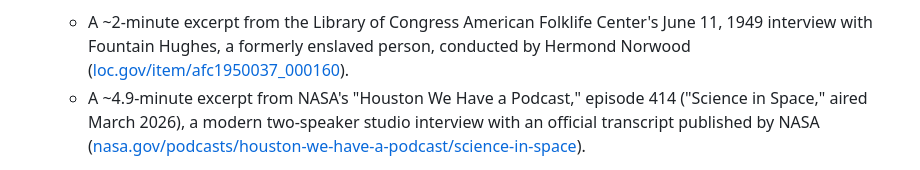
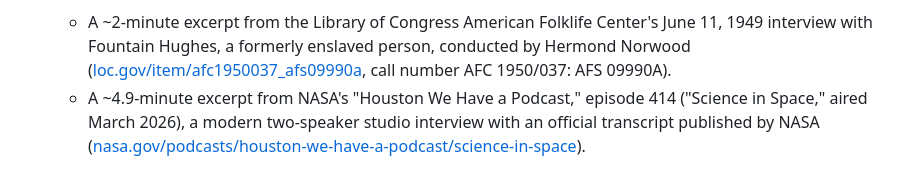
Before and after one commit to parkerroan/transcription-benchmark, a Markdown page: README.md, the part around the change. GitHub-like rendering.

Commit message:
Fix Library of Congress citation link for Fountain Hughes interview
The old link (afc1950037_000160) was wrong -- corrected to the actual
item page (afc1950037_afs09990a), verified against the LOC catalog
record (title, interviewer Hermond Norwood, and 1949-06-11 date all
match), plus its call number.

```diff
--- a/README.md
+++ b/README.md
@@ -38,7 +38,8 @@ Two categories, on purpose:
    technology — one historical and public-domain, one modern and professionally recorded:
    - A ~2-minute excerpt from the Library of Congress American Folklife Center's June 11, 1949
      interview with Fountain Hughes, a formerly enslaved person, conducted by Hermond Norwood
-     ([loc.gov/item/afc1950037_000160](http://www.loc.gov/item/afc1950037_000160)).
+     ([loc.gov/item/afc1950037_afs09990a](https://www.loc.gov/item/afc1950037_afs09990a/),
+     call number AFC 1950/037: AFS 09990A).
    - A ~4.9-minute excerpt from NASA's "Houston We Have a Podcast," episode 414 ("Science in
      Space," aired March 2026), a modern two-speaker studio interview with an official
      transcript published by NASA
```
